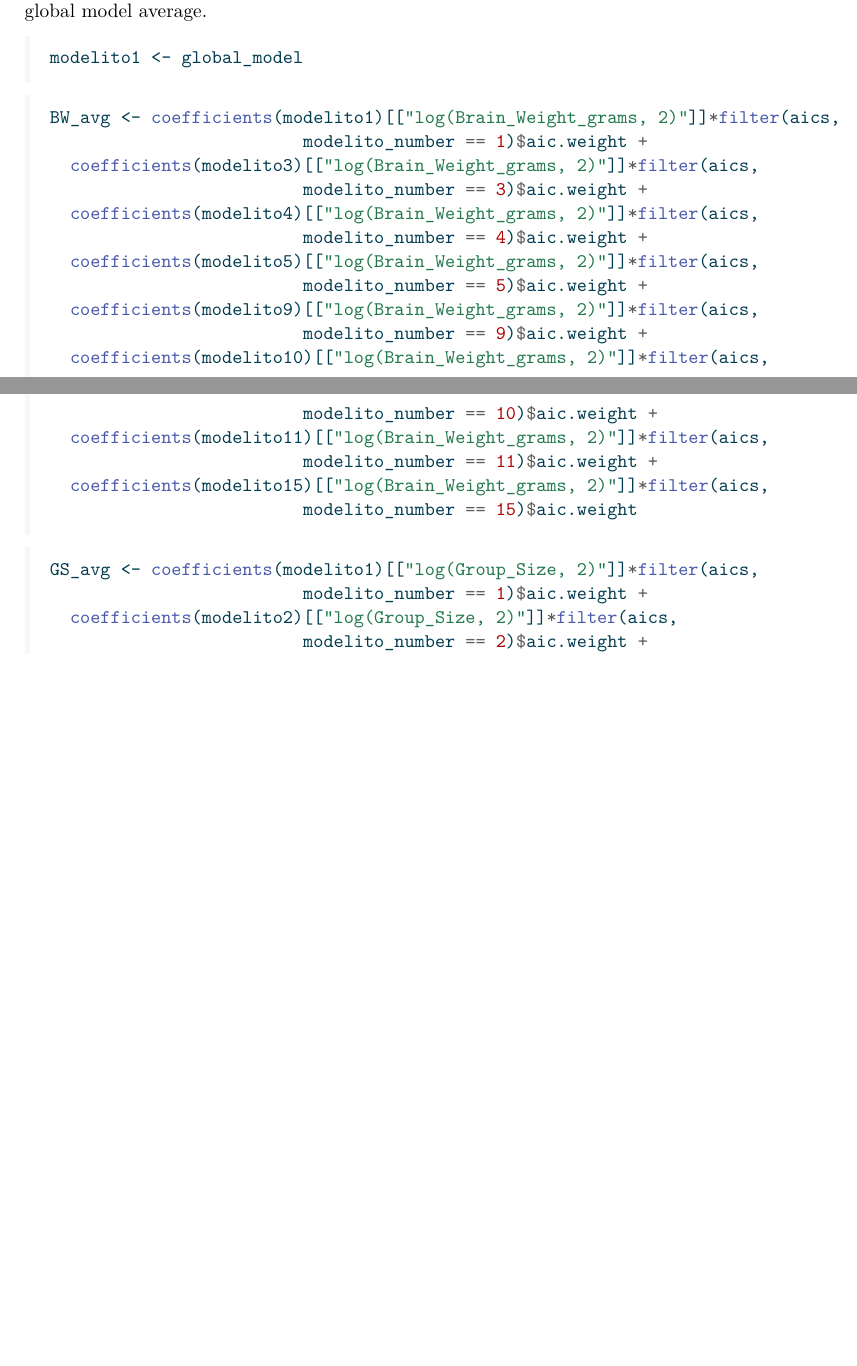
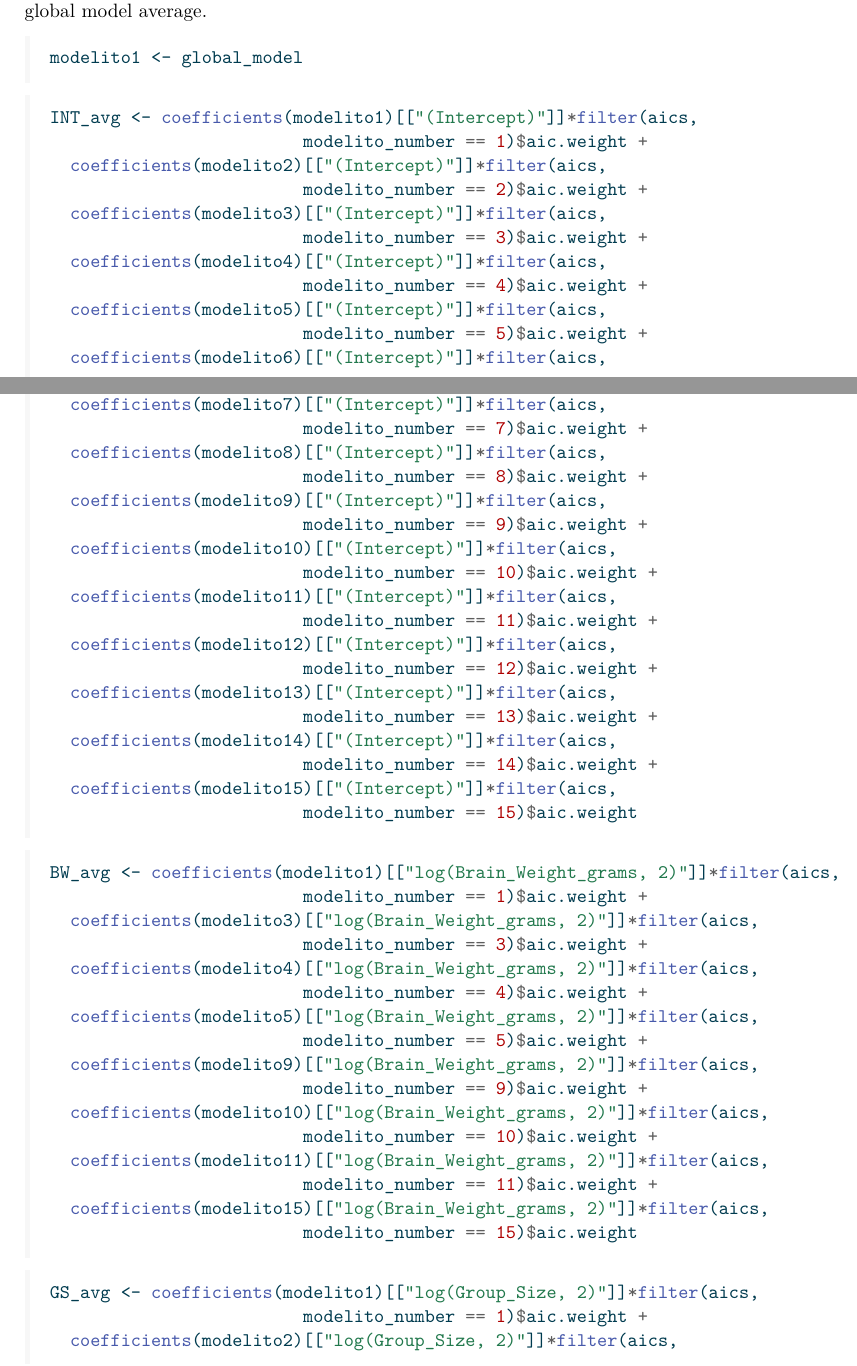
Before and after one commit to jpertile/PrimatesToolUse, a Quarto document (ToolUseAnalysis.qmd): two parts of pages 11 and 12 of 15 before the commit and two parts of pages 11 and 12 of 16 after it, joined at a grey line, cut so that both start at the same text, the shorter picture padded with empty space. The pictures show the output file ToolUseAnalysis.pdf that the author committed with the source.

Commit message:
fixed intercept

````diff
--- a/ToolUseAnalysis.qmd
+++ b/ToolUseAnalysis.qmd
@@ -235,6 +235,40 @@ modelito1 <- global_model
 ```
 
 ```{r}
+INT_avg <- coefficients(modelito1)[["(Intercept)"]]*filter(aics,
+                         modelito_number == 1)$aic.weight +
+  coefficients(modelito2)[["(Intercept)"]]*filter(aics,
+                         modelito_number == 2)$aic.weight +
+  coefficients(modelito3)[["(Intercept)"]]*filter(aics,
+                         modelito_number == 3)$aic.weight +
+  coefficients(modelito4)[["(Intercept)"]]*filter(aics,
+                         modelito_number == 4)$aic.weight +
+  coefficients(modelito5)[["(Intercept)"]]*filter(aics,
+                         modelito_number == 5)$aic.weight +
+  coefficients(modelito6)[["(Intercept)"]]*filter(aics,
+                         modelito_number == 6)$aic.weight +
+  coefficients(modelito7)[["(Intercept)"]]*filter(aics,
+                         modelito_number == 7)$aic.weight +
+  coefficients(modelito8)[["(Intercept)"]]*filter(aics,
+                         modelito_number == 8)$aic.weight +
+  coefficients(modelito9)[["(Intercept)"]]*filter(aics,
+                         modelito_number == 9)$aic.weight +
+  coefficients(modelito10)[["(Intercept)"]]*filter(aics,
+                         modelito_number == 10)$aic.weight +
+  coefficients(modelito11)[["(Intercept)"]]*filter(aics,
+                         modelito_number == 11)$aic.weight +
+  coefficients(modelito12)[["(Intercept)"]]*filter(aics,
+                         modelito_number == 12)$aic.weight +
+  coefficients(modelito13)[["(Intercept)"]]*filter(aics,
+                         modelito_number == 13)$aic.weight +
+  coefficients(modelito14)[["(Intercept)"]]*filter(aics,
+                         modelito_number == 14)$aic.weight +
+  coefficients(modelito15)[["(Intercept)"]]*filter(aics,
+                         modelito_number == 15)$aic.weight
+```
+
+
+```{r}
 BW_avg <- coefficients(modelito1)[["log(Brain_Weight_grams, 2)"]]*filter(aics,
                          modelito_number == 1)$aic.weight +
   coefficients(modelito3)[["log(Brain_Weight_grams, 2)"]]*filter(aics,
````
Also changed, not shown: ToolUseAnalysis.pdf, ToolUseAnalysis.qmd (24 more changed lines).
